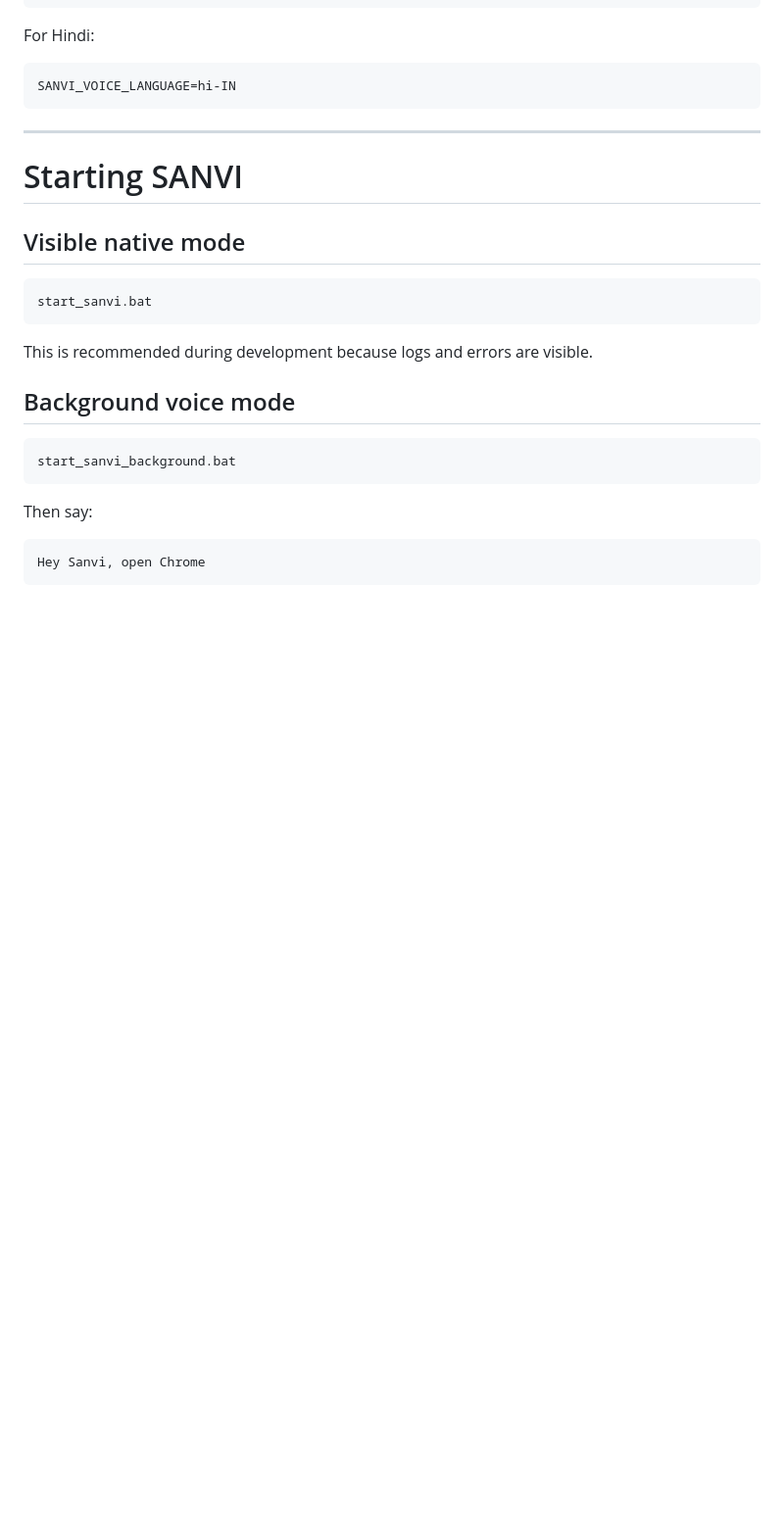
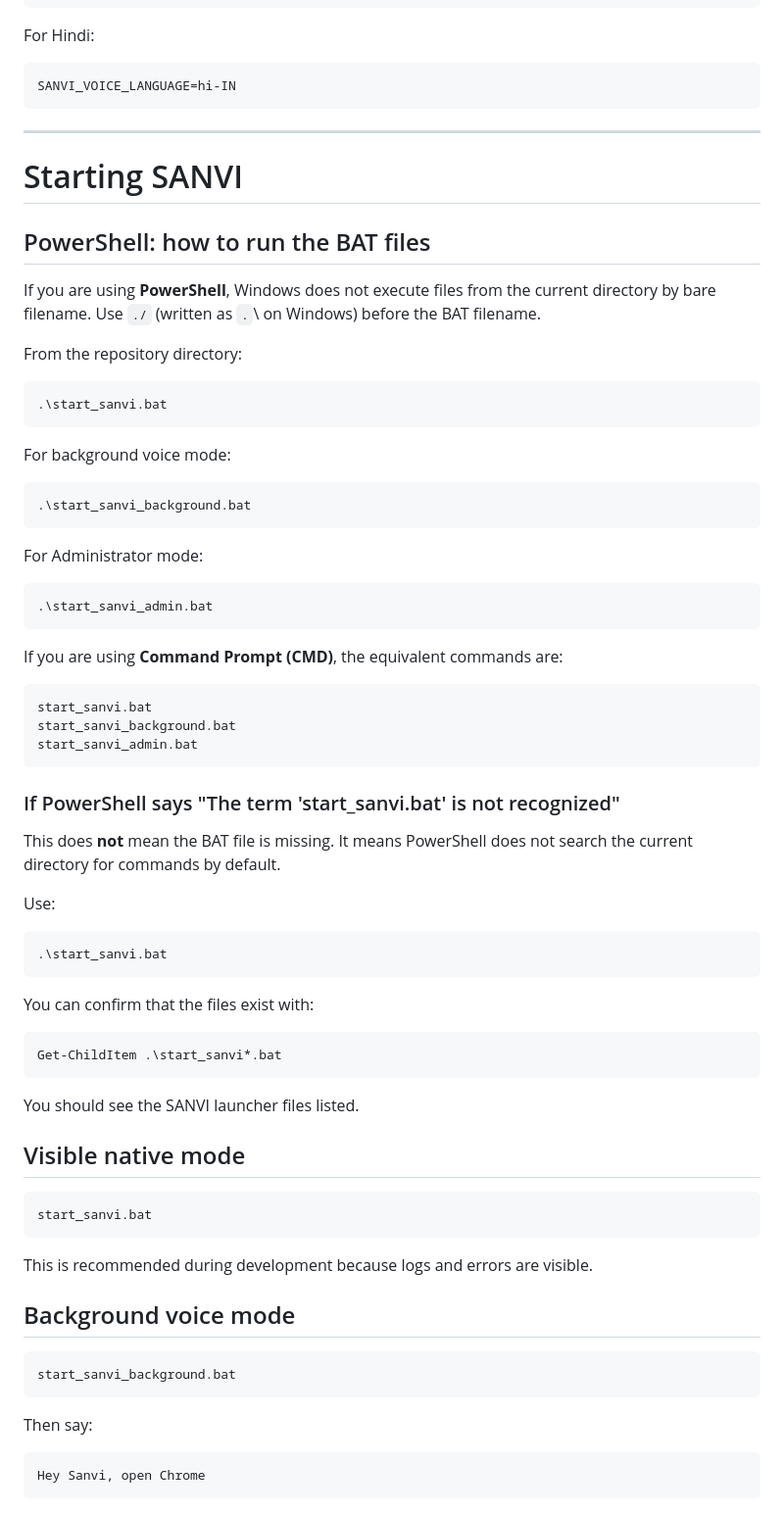
Before and after one commit to SanFlash/sanvi-ai, a Markdown page: README.md, the part around the change. Shown at 98% size. GitHub-like rendering; blank space fills up the shorter version.

Commit message:
docs: clarify PowerShell launcher commands

````diff
--- a/README.md
+++ b/README.md
@@ -429,6 +429,55 @@ SANVI_VOICE_LANGUAGE=hi-IN
 
 # Starting SANVI
 
+## PowerShell: how to run the BAT files
+
+If you are using **PowerShell**, Windows does not execute files from the current directory by bare filename. Use `./` (written as `.`\ on Windows) before the BAT filename.
+
+From the repository directory:
+
+```powershell
+.\start_sanvi.bat
+```
+
+For background voice mode:
+
+```powershell
+.\start_sanvi_background.bat
+```
+
+For Administrator mode:
+
+```powershell
+.\start_sanvi_admin.bat
+```
+
+If you are using **Command Prompt (CMD)**, the equivalent commands are:
+
+```cmd
+start_sanvi.bat
+start_sanvi_background.bat
+start_sanvi_admin.bat
+```
+
+### If PowerShell says "The term 'start_sanvi.bat' is not recognized"
+
+This does **not** mean the BAT file is missing. It means PowerShell does not search the current directory for commands by default.
+
+Use:
+
+```powershell
+.\start_sanvi.bat
+```
+
+You can confirm that the files exist with:
+
+```powershell
+Get-ChildItem .\start_sanvi*.bat
+```
+
+You should see the SANVI launcher files listed.
+
+
 ## Visible native mode
 
 ```text
````
